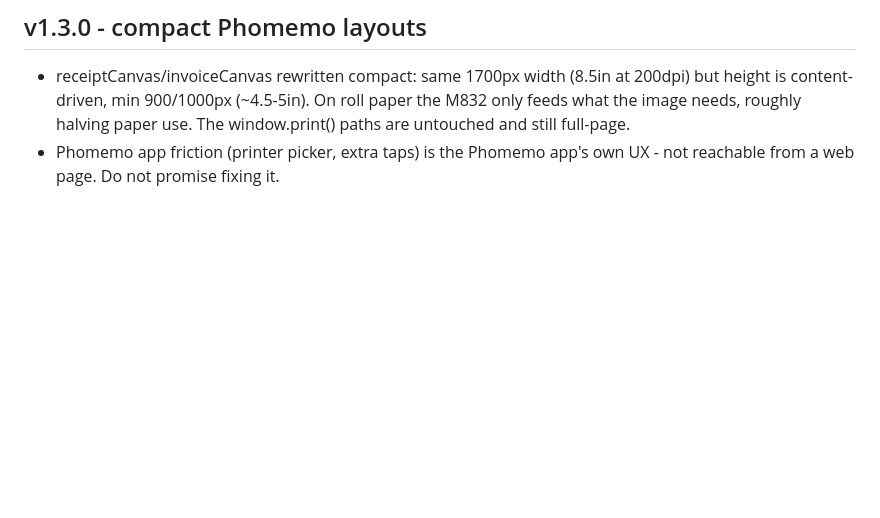
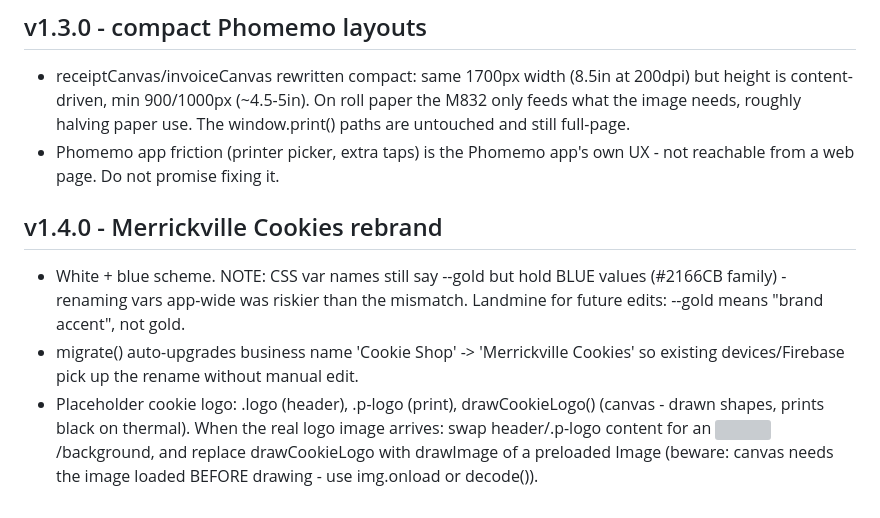
Before and after one commit to crepracon/Merrickville-cookies-delivery-app, a Markdown page: CLAUDE.md, the part around the change. GitHub-like rendering; blank space fills up the shorter version; grey boxes are pictures that could not be loaded.

Commit message:
v1.4.0: Merrickville Cookies rebrand - white/blue scheme, placeholder logo

```diff
--- a/CLAUDE.md
+++ b/CLAUDE.md
@@ -84,3 +84,15 @@ Fonts only from Google Fonts CDN. Deployed via GitHub Pages.
   The window.print() paths are untouched and still full-page.
 - Phomemo app friction (printer picker, extra taps) is the Phomemo app's own
   UX - not reachable from a web page. Do not promise fixing it.
+
+## v1.4.0 - Merrickville Cookies rebrand
+- White + blue scheme. NOTE: CSS var names still say --gold but hold BLUE
+  values (#2166CB family) - renaming vars app-wide was riskier than the
+  mismatch. Landmine for future edits: --gold means "brand accent", not gold.
+- migrate() auto-upgrades business name 'Cookie Shop' -> 'Merrickville
+  Cookies' so existing devices/Firebase pick up the rename without manual edit.
+- Placeholder cookie logo: .logo (header), .p-logo (print), drawCookieLogo()
+  (canvas - drawn shapes, prints black on thermal). When the real logo image
+  arrives: swap header/.p-logo content for an <img>/background, and replace
+  drawCookieLogo with drawImage of a preloaded Image (beware: canvas needs the
+  image loaded BEFORE drawing - use img.onload or decode()).
```
